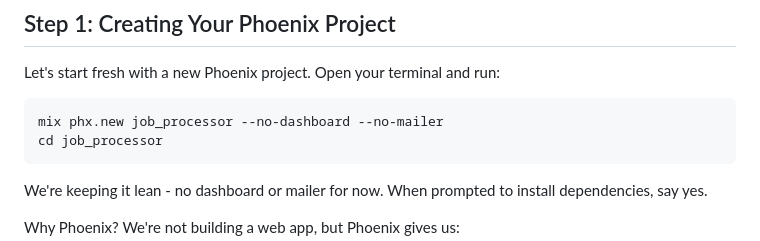
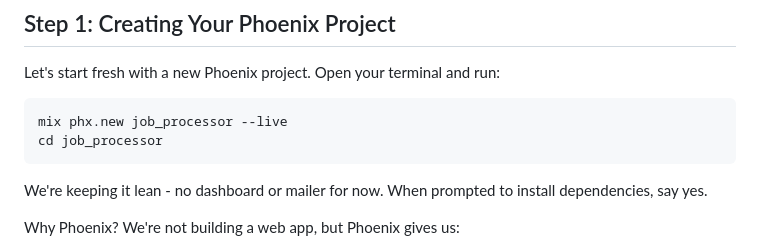
Before and after one commit to notactuallytreyanastasio/genstage_tutorial_2025, a Markdown page: README.md, the part around the change. Rendered like a GitHub page.

Commit message:
minor mixup on the project creation

````diff
--- a/README.md
+++ b/README.md
@@ -121,7 +121,7 @@ Ready to see how this translates to code? Let's build our first producer.
 Let's start fresh with a new Phoenix project. Open your terminal and run:
 
 ```
-mix phx.new job_processor --no-dashboard --no-mailer
+mix phx.new job_processor --live
 cd job_processor
 ```
 
````
